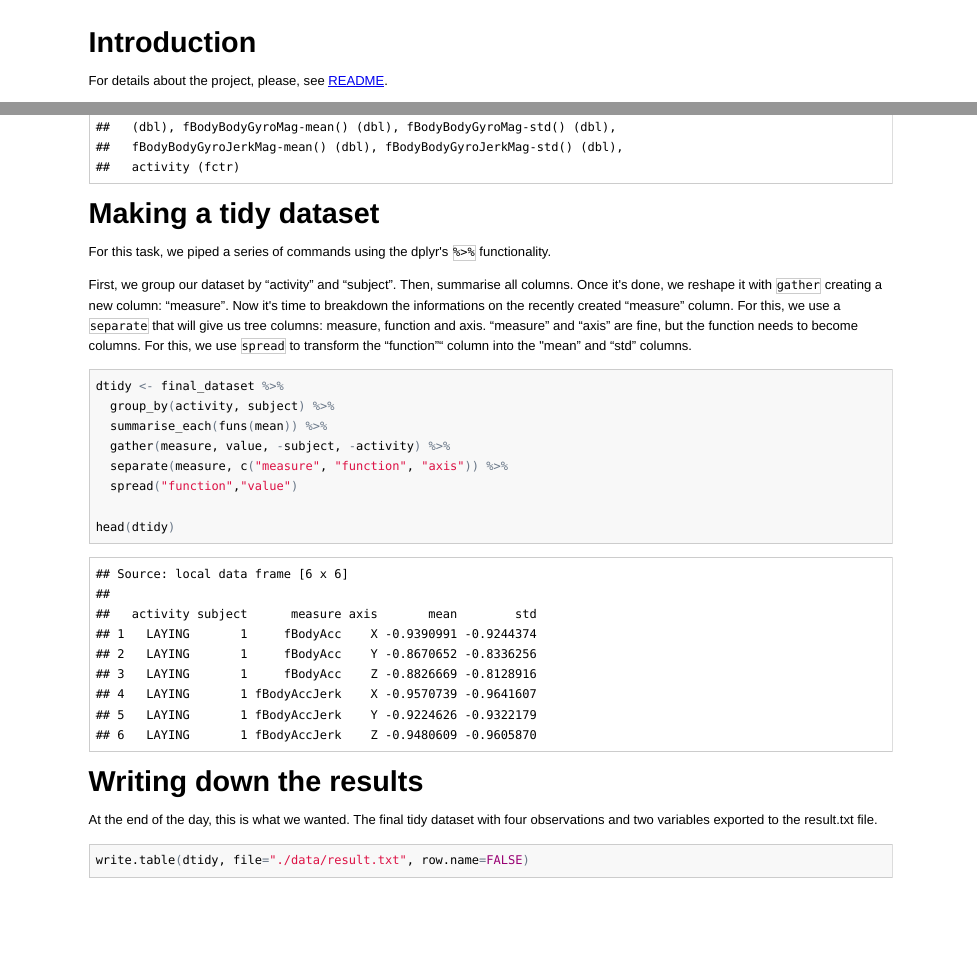
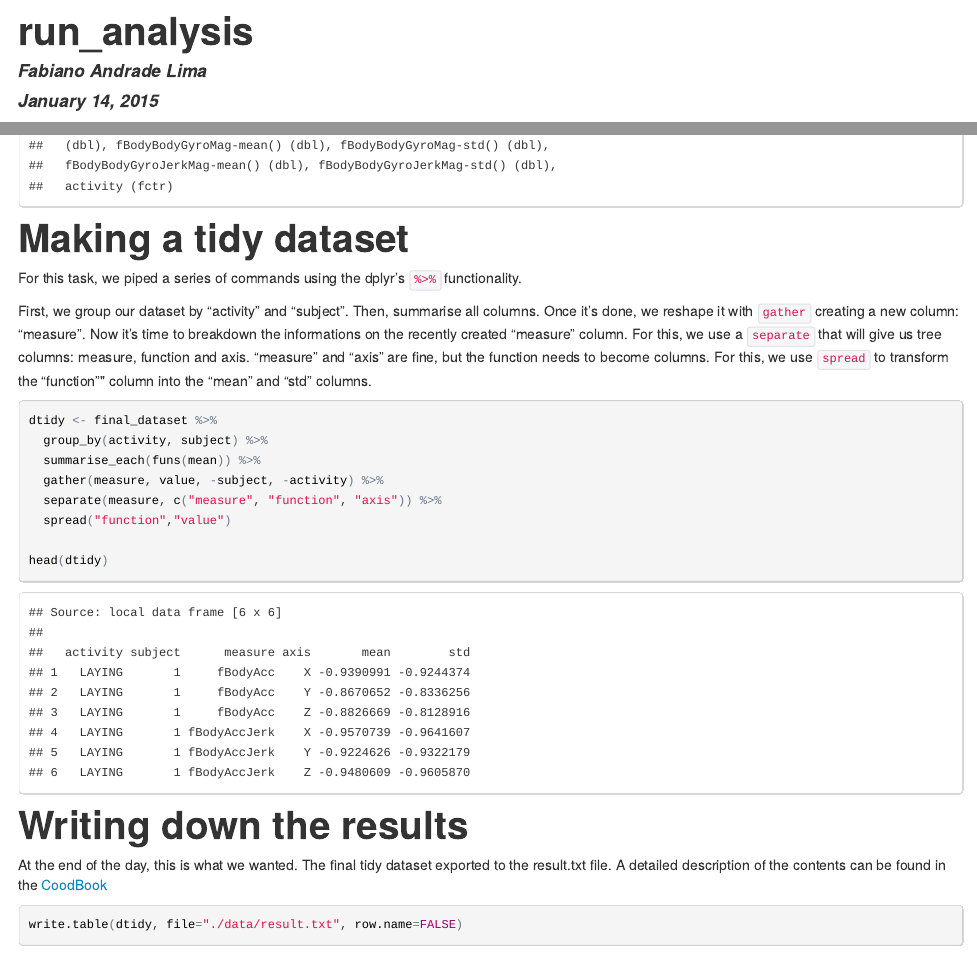
Before and after one commit to rgolstani/Getting-and-Cleaning-Data-Course-Project, an R Markdown document (run_analysis.Rmd): the page in a window 1100 px wide, from its top, and a second part further down, joined at a grey line. The pictures show the output file run_analysis.html that the author committed with the source, opened offline; long lines of code are wrapped.

Commit message:
Little correction on text.

````diff
--- a/run_analysis.Rmd
+++ b/run_analysis.Rmd
@@ -126,7 +126,7 @@ head(dtidy)
 
 # Writing down the results
 
-At the end of the day, this is what we wanted. The final tidy dataset with four observations and two variables exported to the result.txt file.
+At the end of the day, this is what we wanted. The final tidy dataset exported to the result.txt file. A detailed description of the contents can be found in the [CoodBook](./CodeBook.md)
 
 ```{r}
 write.table(dtidy, file="./data/result.txt", row.name=FALSE)
````
Also changed, not shown: run_analysis.html.
